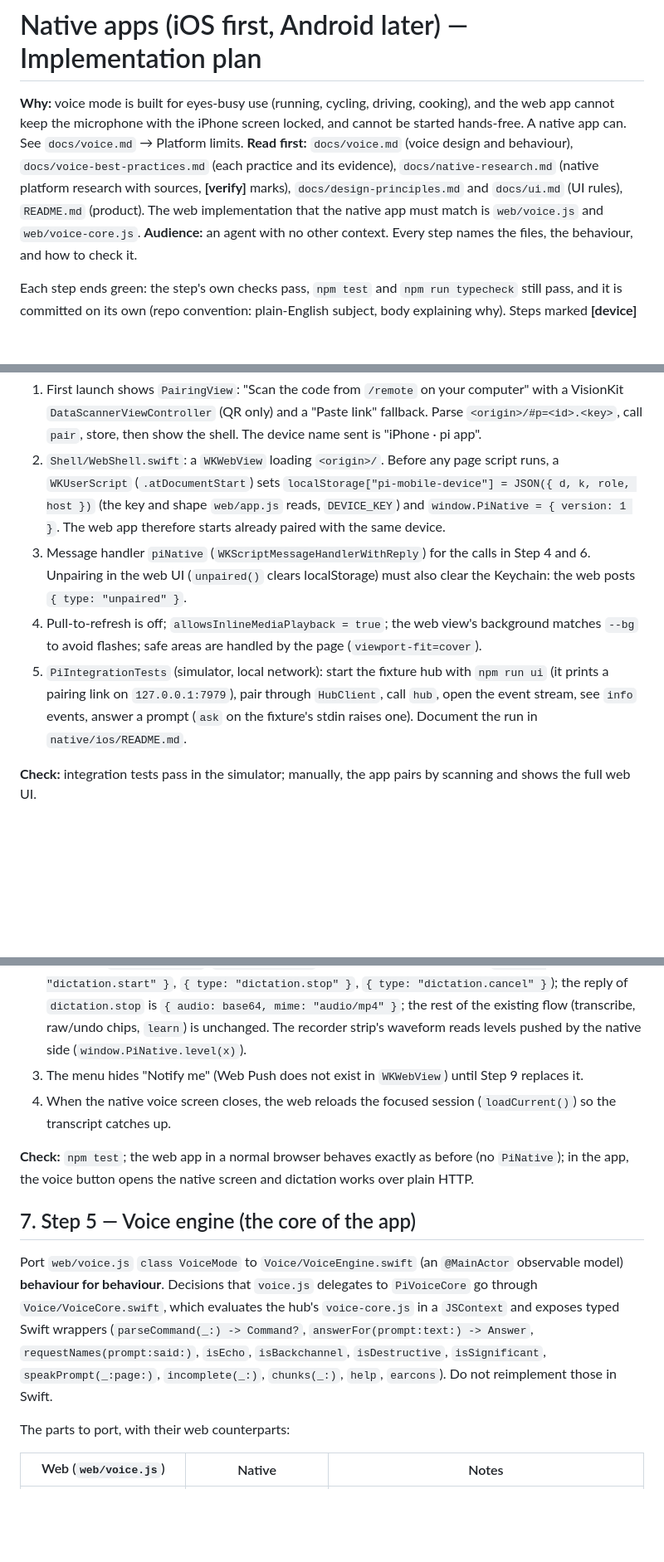
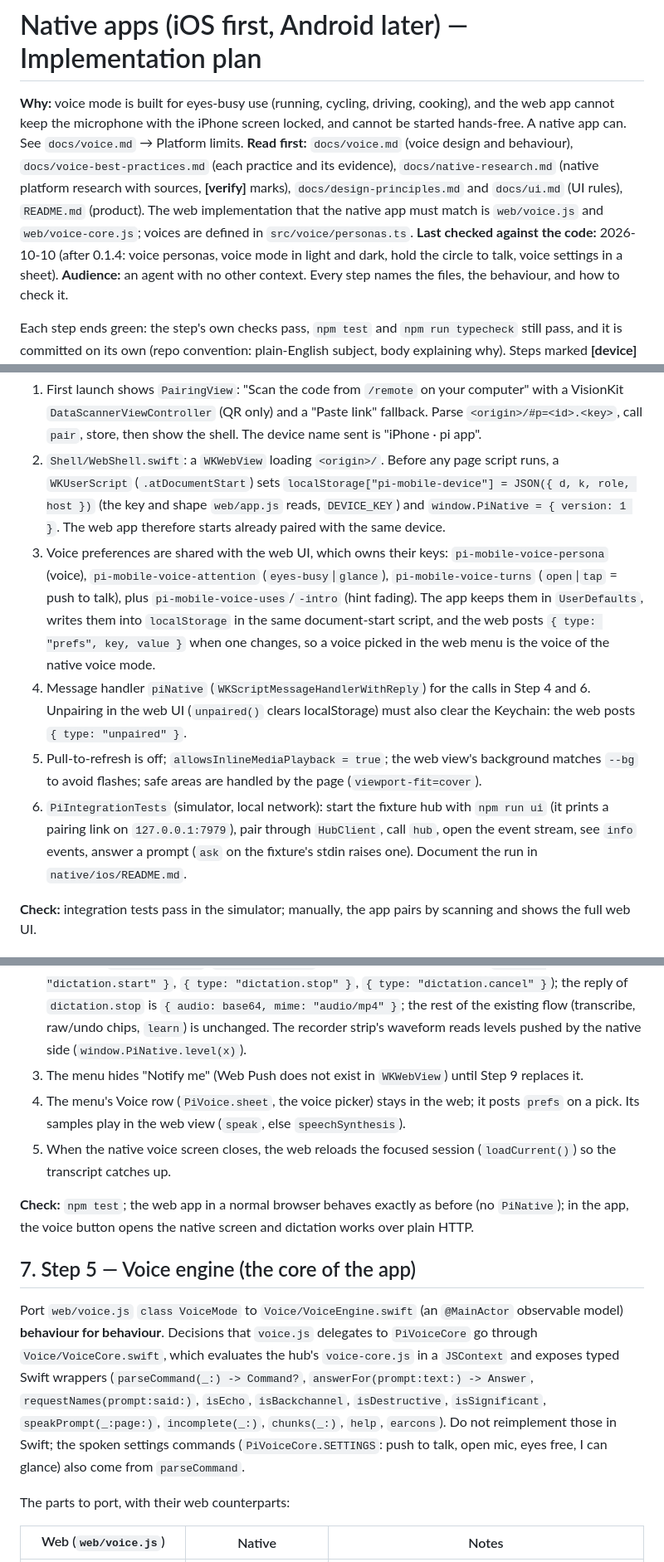
Before and after one commit to jkeskikangas/pi-mobile, a Markdown page: plans/native-apps.md, 3 parts joined by grey strips. Shown at 83% size. GitHub-like rendering; blank space fills up the shorter version.

```diff
--- a/plans/native-apps.md
+++ b/plans/native-apps.md
@@ -1,7 +1,8 @@
 # Native apps (iOS first, Android later) — Implementation plan
 
 **Why:** voice mode is built for eyes-busy use (running, cycling, driving, cooking), and the web app cannot keep the microphone with the iPhone screen locked, and cannot be started hands-free. A native app can. See `docs/voice.md` → Platform limits.
-**Read first:** `docs/voice.md` (voice design and behaviour), `docs/voice-best-practices.md` (each practice and its evidence), `docs/native-research.md` (native platform research with sources, **[verify]** marks), `docs/design-principles.md` and `docs/ui.md` (UI rules), `README.md` (product). The web implementation that the native app must match is `web/voice.js` and `web/voice-core.js`.
+**Read first:** `docs/voice.md` (voice design and behaviour), `docs/voice-best-practices.md` (each practice and its evidence), `docs/native-research.md` (native platform research with sources, **[verify]** marks), `docs/design-principles.md` and `docs/ui.md` (UI rules), `README.md` (product). The web implementation that the native app must match is `web/voice.js` and `web/voice-core.js`; voices are defined in `src/voice/personas.ts`.
+**Last checked against the code:** 2026-10-10 (after 0.1.4: voice personas, voice mode in light and dark, hold the circle to talk, voice settings in a sheet).
 **Audience:** an agent with no other context. Every step names the files, the behaviour, and how to check it.
 
 Each step ends green: the step's own checks pass, `npm test` and `npm run typecheck` still pass, and it is committed on its own (repo convention: plain-English subject, body explaining why). Steps marked **[device]** need a real iPhone; everything else runs on this Mac (Xcode 26.6, XcodeGen installed, iOS simulator runtime present).
@@ -114,9 +120,10 @@ native/
 
 1. First launch shows `PairingView`: "Scan the code from `/remote` on your computer" with a VisionKit `DataScannerViewController` (QR only) and a "Paste link" fallback. Parse `<origin>/#p=<id>.<key>`, call `pair`, store, then show the shell. The device name sent is "iPhone · pi app".
 2. `Shell/WebShell.swift`: a `WKWebView` loading `<origin>/`. Before any page script runs, a `WKUserScript` (`.atDocumentStart`) sets `localStorage["pi-mobile-device"] = JSON({ d, k, role, host })` (the key and shape `web/app.js` reads, `DEVICE_KEY`) and `window.PiNative = { version: 1 }`. The web app therefore starts already paired with the same device.
-3. Message handler `piNative` (`WKScriptMessageHandlerWithReply`) for the calls in Step 4 and 6. Unpairing in the web UI (`unpaired()` clears localStorage) must also clear the Keychain: the web posts `{ type: "unpaired" }`.
-4. Pull-to-refresh is off; `allowsInlineMediaPlayback = true`; the web view's background matches `--bg` to avoid flashes; safe areas are handled by the page (`viewport-fit=cover`).
-5. `PiIntegrationTests` (simulator, local network): start the fixture hub with `npm run ui` (it prints a pairing link on `127.0.0.1:7979`), pair through `HubClient`, call `hub`, open the event stream, see `info` events, answer a prompt (`ask` on the fixture's stdin raises one). Document the run in `native/ios/README.md`.
+3. Voice preferences are shared with the web UI, which owns their keys: `pi-mobile-voice-persona` (voice), `pi-mobile-voice-attention` (`eyes-busy`|`glance`), `pi-mobile-voice-turns` (`open`|`tap` = push to talk), plus `pi-mobile-voice-uses`/`-intro` (hint fading). The app keeps them in `UserDefaults`, writes them into `localStorage` in the same document-start script, and the web posts `{ type: "prefs", key, value }` when one changes, so a voice picked in the web menu is the voice of the native voice mode.
+4. Message handler `piNative` (`WKScriptMessageHandlerWithReply`) for the calls in Step 4 and 6. Unpairing in the web UI (`unpaired()` clears localStorage) must also clear the Keychain: the web posts `{ type: "unpaired" }`.
+5. Pull-to-refresh is off; `allowsInlineMediaPlayback = true`; the web view's background matches `--bg` to avoid flashes; safe areas are handled by the page (`viewport-fit=cover`).
+6. `PiIntegrationTests` (simulator, local network): start the fixture hub with `npm run ui` (it prints a pairing link on `127.0.0.1:7979`), pair through `HubClient`, call `hub`, open the event stream, see `info` events, answer a prompt (`ask` on the fixture's stdin raises one). Document the run in `native/ios/README.md`.
 
 **Check:** integration tests pass in the simulator; manually, the app pairs by scanning and shows the full web UI.
 
@@ -127,13 +134,14 @@ In `web/voice.js` only (plus one line in `web/app.js` if needed), when `window.P
 1. The header voice button calls `webkit.messageHandlers.piNative.postMessage({ type: "voice.start", agent: S.current })` instead of opening the web voice screen. The secure-context check is skipped (the native app has the microphone).
 2. Dictation: `startDictation`/`finishDictation` ask the native side to record (`{ type: "dictation.start" }`, `{ type: "dictation.stop" }`, `{ type: "dictation.cancel" }`); the reply of `dictation.stop` is `{ audio: base64, mime: "audio/mp4" }`; the rest of the existing flow (transcribe, raw/undo chips, `learn`) is unchanged. The recorder strip's waveform reads levels pushed by the native side (`window.PiNative.level(x)`).
 3. The menu hides "Notify me" (Web Push does not exist in `WKWebView`) until Step 9 replaces it.
-4. When the native voice screen closes, the web reloads the focused session (`loadCurrent()`) so the transcript catches up.
+4. The menu's Voice row (`PiVoice.sheet`, the voice picker) stays in the web; it posts `prefs` on a pick. Its samples play in the web view (`speak`, else `speechSynthesis`).
+5. When the native voice screen closes, the web reloads the focused session (`loadCurrent()`) so the transcript catches up.
 
 **Check:** `npm test`; the web app in a normal browser behaves exactly as before (no `PiNative`); in the app, the voice button opens the native screen and dictation works over plain HTTP.
 
 ## 7. Step 5 — Voice engine (the core of the app)
 
-Port `web/voice.js` `class VoiceMode` to `Voice/VoiceEngine.swift` (an `@MainActor` observable model) **behaviour for behaviour**. Decisions that `voice.js` delegates to `PiVoiceCore` go through `Voice/VoiceCore.swift`, which evaluates the hub's `voice-core.js` in a `JSContext` and exposes typed Swift wrappers (`parseCommand(_:) -> Command?`, `answerFor(prompt:text:) -> Answer`, `requestNames(prompt:said:)`, `isEcho`, `isBackchannel`, `isDestructive`, `isSignificant`, `speakPrompt(_:page:)`, `incomplete(_:)`, `chunks(_:)`, `help`, `earcons`). Do not reimplement those in Swift.
+Port `web/voice.js` `class VoiceMode` to `Voice/VoiceEngine.swift` (an `@MainActor` observable model) **behaviour for behaviour**. Decisions that `voice.js` delegates to `PiVoiceCore` go through `Voice/VoiceCore.swift`, which evaluates the hub's `voice-core.js` in a `JSContext` and exposes typed Swift wrappers (`parseCommand(_:) -> Command?`, `answerFor(prompt:text:) -> Answer`, `requestNames(prompt:said:)`, `isEcho`, `isBackchannel`, `isDestructive`, `isSignificant`, `speakPrompt(_:page:)`, `incomplete(_:)`, `chunks(_:)`, `help`, `earcons`). Do not reimplement those in Swift; the spoken settings commands (`PiVoiceCore.SETTINGS`: push to talk, open mic, eyes free, I can glance) also come from `parseCommand`.
 
 The parts to port, with their web counterparts:
 
```
Also changed, not shown: other parts of plans/native-apps.md (+18 -9 lines).
